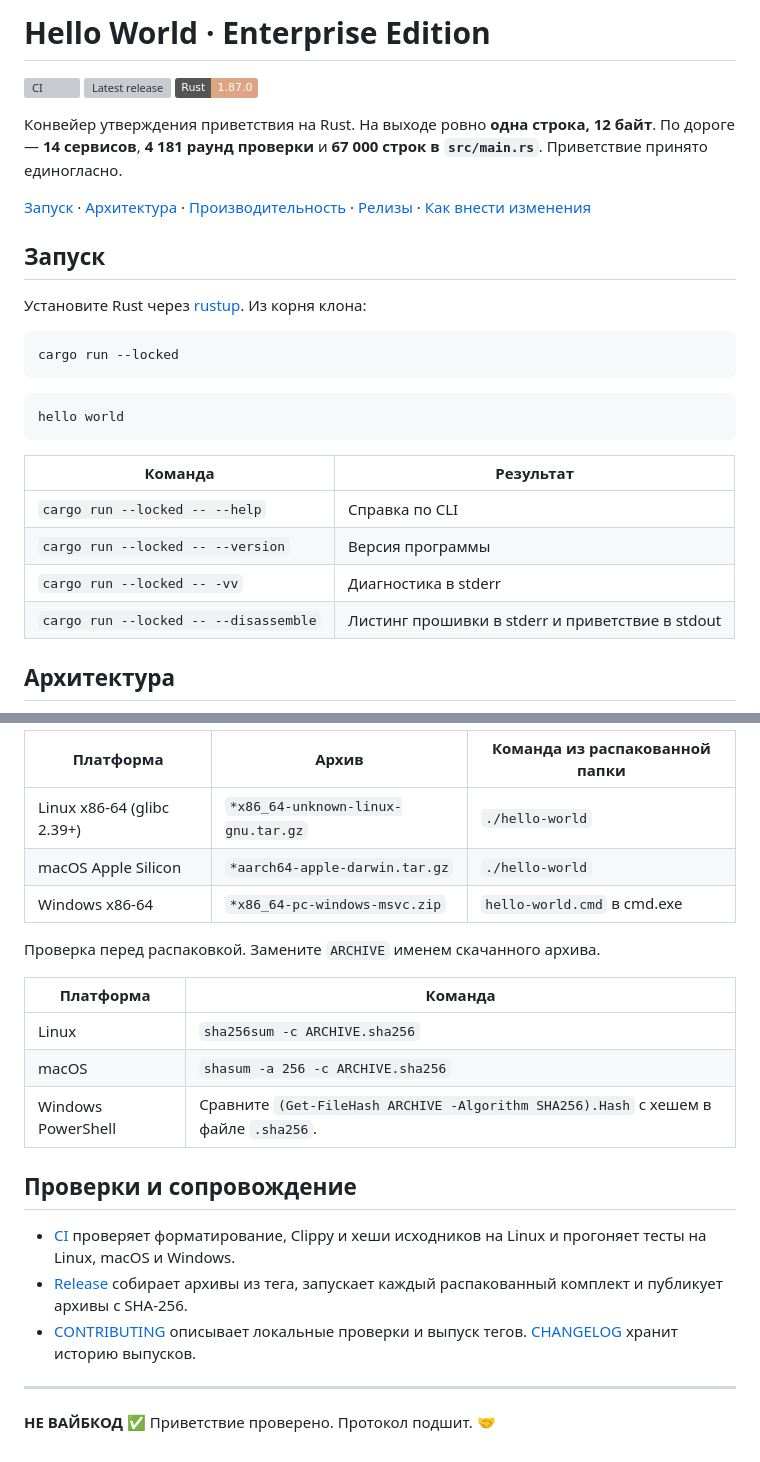
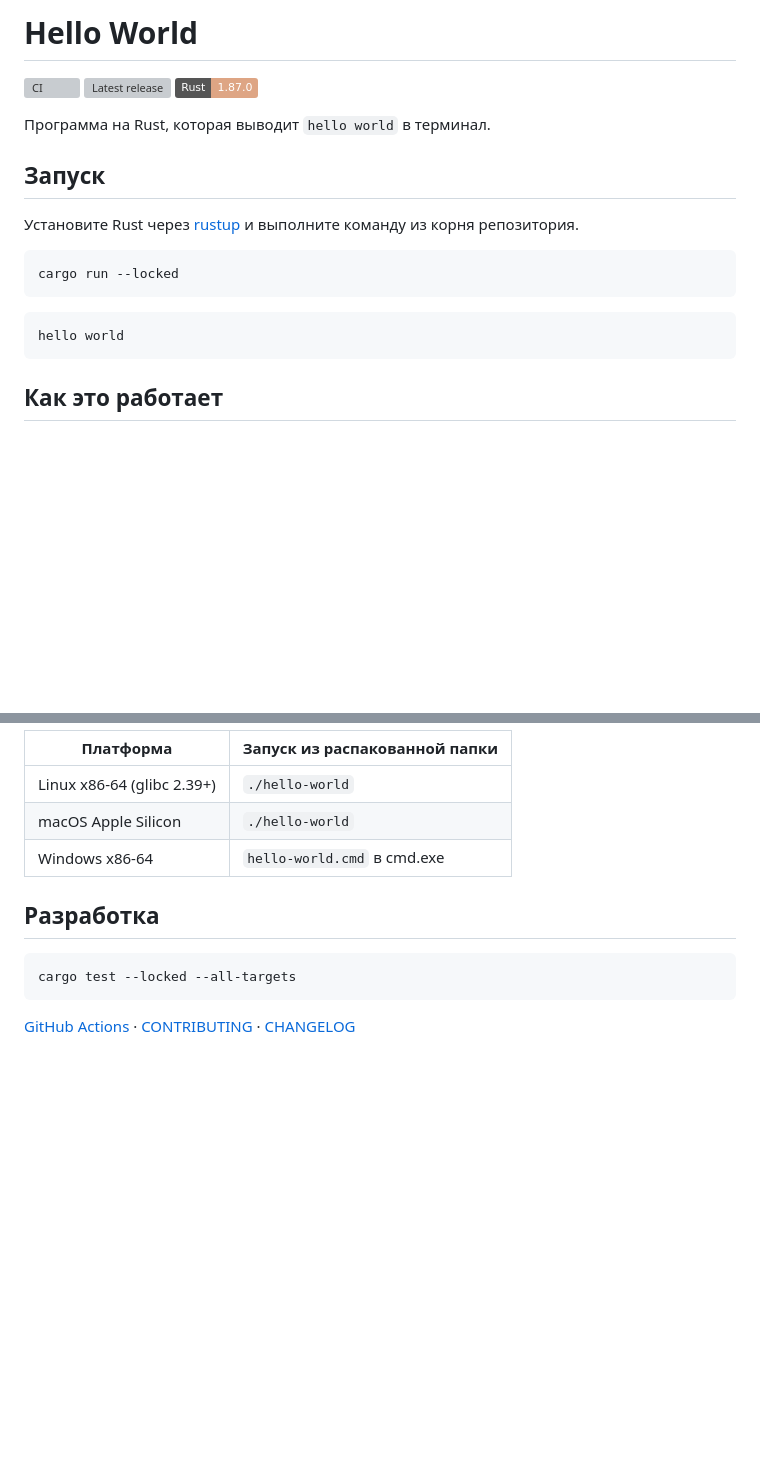
Before and after one commit to seladala/hello-world-rust, a Markdown page: README.md, 2 parts joined by grey strips. Drawn GitHub-style; badges without logos; blank space fills up the shorter version; grey boxes are pictures that could not be loaded.

````diff
--- a/README.md
+++ b/README.md
@@ -1,2 +1,2 @@
-# Hello World · Enterprise Edition
+# Hello World
 
@@ -4,13 +4,11 @@
 [![Latest release](https://img.shields.io/github/v/release/seladala/hello-world-rust?label=release)](https://github.com/seladala/hello-world-rust/releases/latest)
 [![Rust 1.87.0](https://img.shields.io/badge/Rust-1.87.0-dea584)](rust-toolchain.toml)
 
-Конвейер утверждения приветствия на Rust. На выходе ровно **одна строка, 12 байт**. По дороге — **14 сервисов**, **4 181 раунд проверки** и **67 000 строк в `src/main.rs`**. Приветствие принято единогласно.
-
-[Запуск](#запуск) · [Архитектура](#архитектура) · [Производительность](#производительность) · [Релизы](#релизы) · [Как внести изменения](CONTRIBUTING.md)
+Программа на Rust, которая выводит `hello world` в терминал.
 
 ## Запуск
 
-Установите Rust через [rustup](https://rustup.rs/). Из корня клона:
+Установите Rust через [rustup](https://rustup.rs/) и выполните команду из корня репозитория.
 
 ```sh
 cargo run --locked
@@ -20,14 +18,7 @@ cargo run --locked
 hello world
 ```
 
-| Команда | Результат |
-| --- | --- |
-| `cargo run --locked -- --help` | Справка по CLI |
-| `cargo run --locked -- --version` | Версия программы |
-| `cargo run --locked -- -vv` | Диагностика в stderr |
-| `cargo run --locked -- --disassemble` | Листинг прошивки в stderr и приветствие в stdout |
-
-## Архитектура
+## Как это работает
 
 ```mermaid
 flowchart LR
@@ -86,24 +59,14 @@ python3 scripts/plot_benchmark.py benchmark.json benchmark.png
 
-| Платформа | Архив | Команда из распакованной папки |
-| --- | --- | --- |
-| Linux x86-64 (glibc 2.39+) | `*x86_64-unknown-linux-gnu.tar.gz` | `./hello-world` |
-| macOS Apple Silicon | `*aarch64-apple-darwin.tar.gz` | `./hello-world` |
-| Windows x86-64 | `*x86_64-pc-windows-msvc.zip` | `hello-world.cmd` в cmd.exe |
+| Платформа | Запуск из распакованной папки |
+| --- | --- |
+| Linux x86-64 (glibc 2.39+) | `./hello-world` |
+| macOS Apple Silicon | `./hello-world` |
+| Windows x86-64 | `hello-world.cmd` в cmd.exe |
 
-Проверка перед распаковкой. Замените `ARCHIVE` именем скачанного архива.
+## Разработка
 
-| Платформа | Команда |
-| --- | --- |
-| Linux | `sha256sum -c ARCHIVE.sha256` |
-| macOS | `shasum -a 256 -c ARCHIVE.sha256` |
-| Windows PowerShell | Сравните `(Get-FileHash ARCHIVE -Algorithm SHA256).Hash` с хешем в файле `.sha256`. |
+```sh
+cargo test --locked --all-targets
+```
 
-## Проверки и сопровождение
-
-- [CI](https://github.com/seladala/hello-world-rust/actions/workflows/ci.yml) проверяет форматирование, Clippy и хеши исходников на Linux и прогоняет тесты на Linux, macOS и Windows.
-- [Release](https://github.com/seladala/hello-world-rust/actions/workflows/release.yml) собирает архивы из тега, запускает каждый распакованный комплект и публикует архивы с SHA-256.
-- [CONTRIBUTING](CONTRIBUTING.md) описывает локальные проверки и выпуск тегов. [CHANGELOG](CHANGELOG.md) хранит историю выпусков.
-
----
-
-**НЕ ВАЙБКОД ✅** Приветствие проверено. Протокол подшит. 🤝
+[GitHub Actions](https://github.com/seladala/hello-world-rust/actions) · [CONTRIBUTING](CONTRIBUTING.md) · [CHANGELOG](CHANGELOG.md)
````
Also changed, not shown: other parts of README.md (+14 -32 lines), docs/performance/enterprise-scorecard.png, 1 other file.
